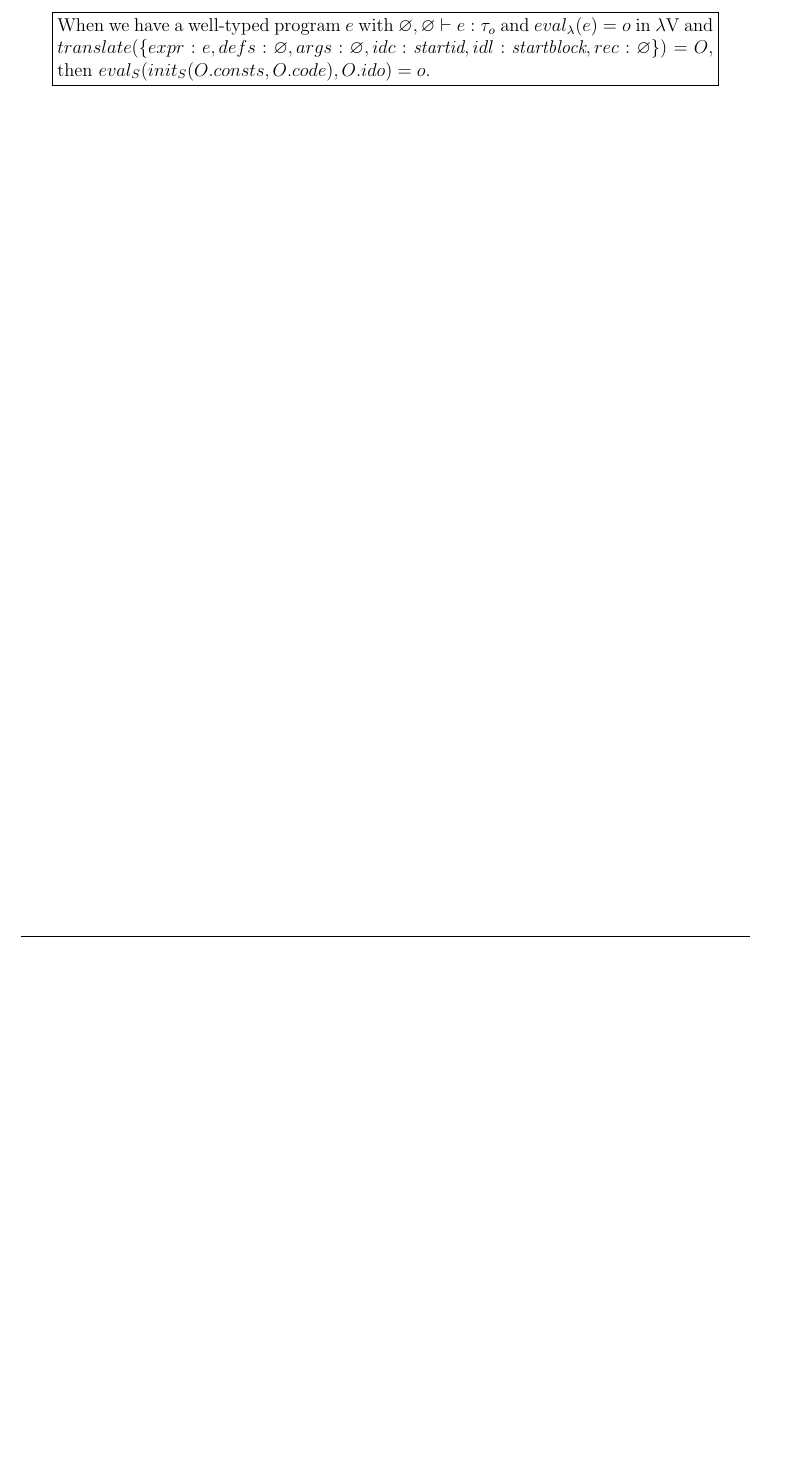
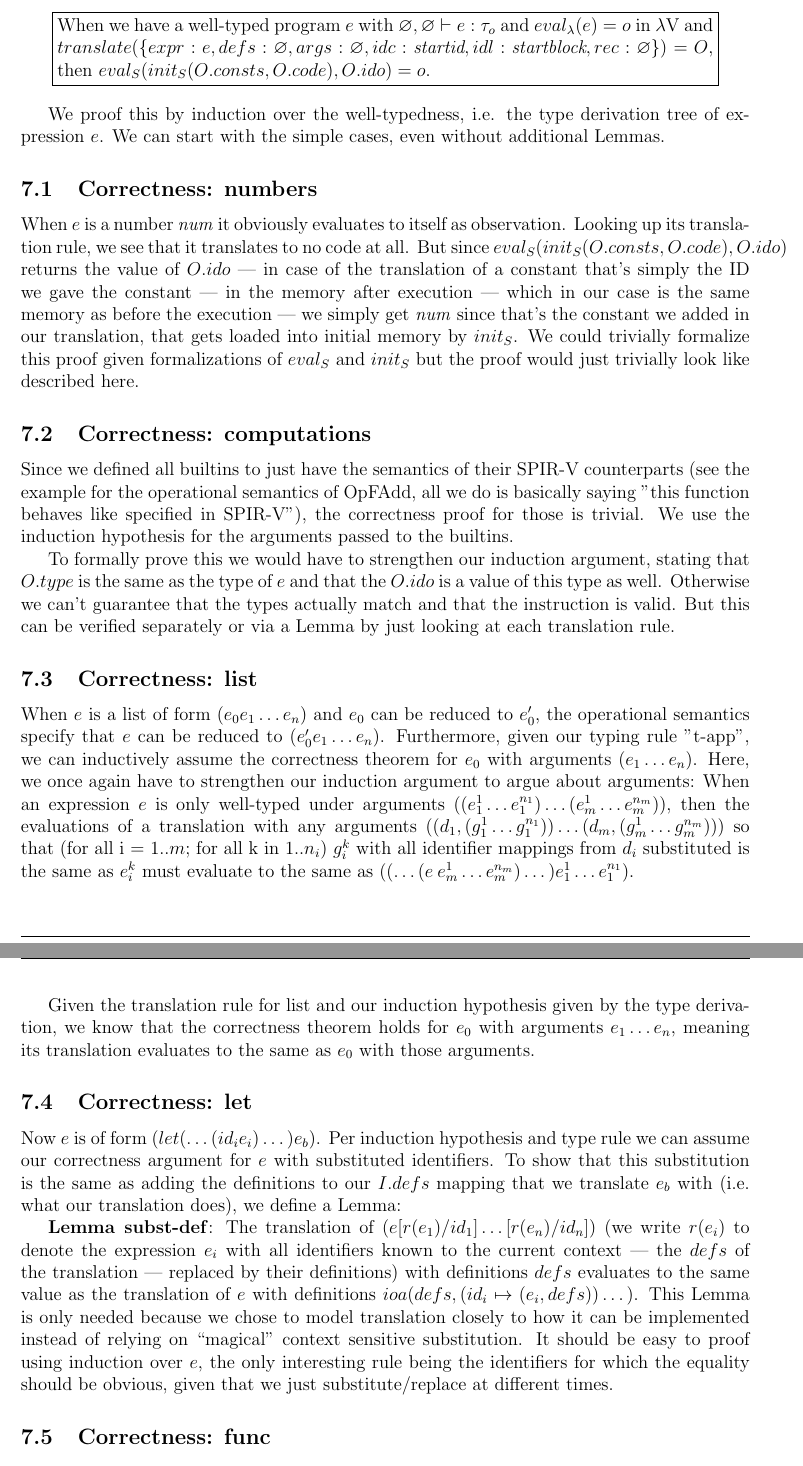
Before and after one commit to nyorain/lambdaV, a LaTeX document (report/report.tex): part of page 14 of 14 before the commit and two parts of pages 14 and 15 of 15 after it, the two joined at a grey line, cut so that both start at the same text, the shorter picture padded with empty space. Compiled offline with pdfLaTeX.

Commit message:
Send help

```diff
--- a/report/report.tex
+++ b/report/report.tex
@@ -906,4 +910,96 @@ The correctness theorem looks like this:
 \end{minipage}}
 \end{center}
 
+We proof this by induction over the well-typedness, i.e. the type
+derivation tree of expression $e$. We can start with the simple
+cases, even without additional Lemmas.
+
+\subsection{Correctness: numbers}
+
+When $e$ is a number \textit{num} it obviously evaluates to itself
+as observation. Looking up its translation rule, we see that it translates
+to no code at all. But since $eval_S(init_S(O.consts, O.code), O.ido)$
+returns the value of $O.ido$ --- in case of the translation of a constant that's simply
+the ID we gave the constant --- in the memory after execution --- which
+in our case is the same memory as before the execution --- we simply
+get \textit{num} since that's the constant we added in our translation,
+that gets loaded into initial memory by $init_S$.
+We could trivially formalize this proof given formalizations of
+$eval_S$ and $init_S$ but the proof would just trivially look like
+described here.
+
+\subsection{Correctness: computations}
+
+Since we defined all builtins to just have the semantics of their
+SPIR-V counterparts (see the example for the operational semantics of OpFAdd,
+all we do is basically saying "this function behaves like specified in
+SPIR-V"), the correctness proof for those is trivial. We use the
+induction hypothesis for the arguments passed to the builtins.
+
+To formally prove this we would have to strengthen our induction
+argument, stating that $O.type$ is the same as the type of $e$ and that
+the $O.ido$ is a value of this type as well. Otherwise we can't guarantee
+that the types actually match and that the instruction is valid.
+But this can be verified separately or via a Lemma by just looking at
+each translation rule.
+
+% \subsection{Correctness: reduction lemma}
+%
+% When $e$ reduces to $e'$
+
+\subsection{Correctness: list}
+
+% TODO: we don't actually need the operational semantics here?!
+When $e$ is a list of form $(e_0 e_1 \dots e_n)$ and $e_0$ can be reduced
+to $e_0'$, the operational semantics specify that $e$ can be reduced to
+$(e_0' e_1 \dots e_n)$. Furthermore, given our typing rule "t-app",
+we can inductively assume the correctness theorem for $e_0$ with arguments
+$(e_1 \dots e_n)$. Here, we once again have to strengthen our induction
+argument to argue about arguments: When an expression $e$ is only
+well-typed under arguments $((e_1^1 \dots e_1^{n_1}) \dots (e_m^1 \dots e_m^{n_m}))$,
+then the evaluations of a translation with any arguments
+$((d_1, (g_1^1 \dots g_1^{n_1})) \dots (d_m, (g_m^1 \dots g_m^{n_m})))$
+so that (for all i = $1..m$; for all k in $1..n_i$) $g_i^k$ with all identifier
+mappings from $d_i$ substituted is the same as $e_i^k$ must evaluate
+to the same as $((\dots(e\: e_m^1 \dots e_m^{n_m}) \dots) e_1^1 \dots e_1^{n_1})$.
+
+Given the translation rule for list and our induction hypothesis
+given by the type derivation, we know that the correctness theorem
+holds for $e_0$ with arguments $e_1 \dots e_n$, meaning its translation
+evaluates to the same as $e_0$ with those arguments.
+% TODO: not a clear proof
+% TODO: what about value replacements except the first?
+% need to re-add that to rules
+
+\subsection{Correctness: let}
+
+Now $e$ is of form $(let (\dots(id_i e_i)\dots) e_b)$.
+Per induction hypothesis and type rule we can assume our correctness argument
+for $e$ with substituted identifiers. To show that this substitution
+is the same as adding the definitions to our $I.defs$ mapping that
+we translate $e_b$ with (i.e. what our translation does), we define a Lemma:
+
+\textbf{Lemma subst-def}: The translation of $(e[r(e_1) / id_1]\dots[r(e_n) / id_n])$
+(we write $r(e_i)$ to denote the expression $e_i$ with all identifiers
+known to the current context --- the $defs$ of the translation --- replaced
+by their definitions) with definitions $defs$ evaluates to
+the same value as the translation of $e$ with
+definitions $ioa(defs, (id_i \mapsto (e_i, defs)) \dots)$. This Lemma
+% should be obvious, given that the whole purpose of $defs$ in our
+% translation is to perform substituion the same way we define it formally
+% (assuming that identifiers never shadow, i.e. giving each scope
+% its own names). It could be formally proven via induction over $e$.
+is only needed because we chose to model translation closely
+to how it can be implemented instead of relying on ``magical''
+context sensitive substitution. It should be easy to proof using
+induction over $e$, the only interesting rule being the
+identifiers for which the equality should be obvious, given that
+we just substitute/replace at different times.
+
+\subsection{Correctness: func}
+
+\subsection{Correctness: rec-func and rec}
+
+
+
 \end{document}
```
Also changed, not shown: report/report.pdf, report/report.tex (10 more changed lines).
